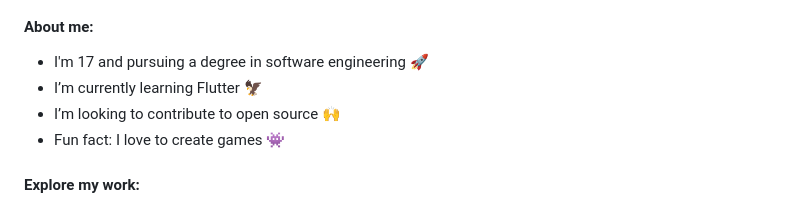
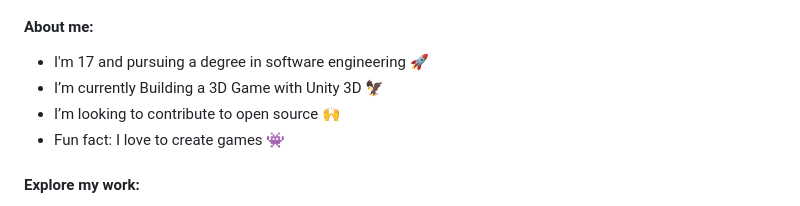
Before and after one commit to rizmyabdulla/RizmyAbdulla, a Markdown page: README.md, the part around the change. Drawn GitHub-style.

```diff
--- a/README.md
+++ b/README.md
@@ -30,7 +30,7 @@
 <div align="start">
 <ul>
     <li>I'm 17 and pursuing a degree in software engineering 🚀</li>
-    <li> I’m currently learning Flutter 🦅</li>
+    <li> I’m currently Building a 3D Game with Unity 3D 🦅</li>
     <li>I’m looking to contribute to open source 🙌</li>
     <li>Fun fact: I love to create games 👾</li>
 </ul>
```
